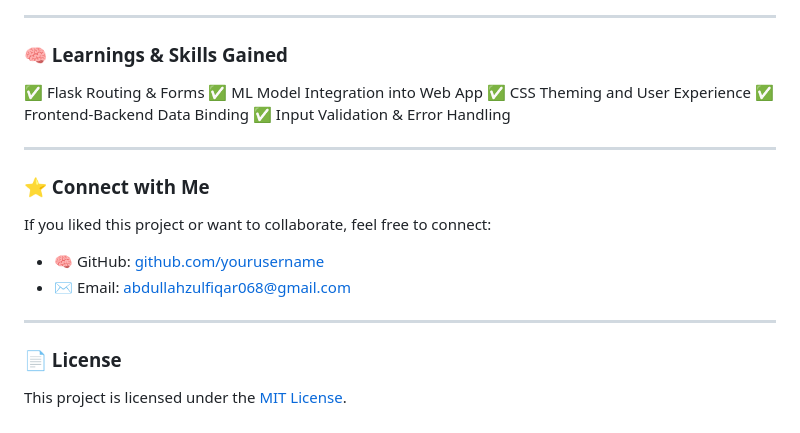
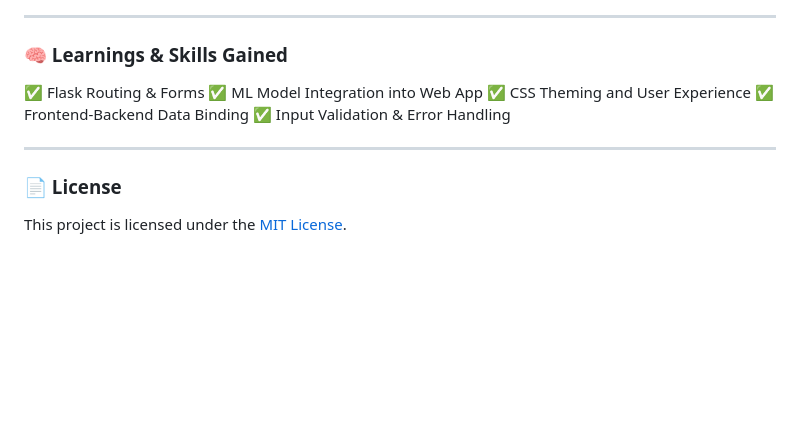
Before and after one commit to Surfing-Cipher/Diabetes_Prediction, a Markdown page: README.md, the part around the change. GitHub-like rendering; blank space fills up the shorter version.

```diff
--- a/README.md
+++ b/README.md
@@ -272,15 +272,6 @@ You can deploy this project using:
 
 ---
 
-### ⭐ Connect with Me
-
-If you liked this project or want to collaborate, feel free to connect:
-
-- 🧠 GitHub: [github.com/yourusername](https://github.com/yourusername)
-- ✉️ Email: [abdullahzulfiqar068@gmail.com](mailto:abdullahzulfiqar068@gmail.com)
-
----
-
 ### 📄 License
 
 This project is licensed under the [MIT License](LICENSE).
```
